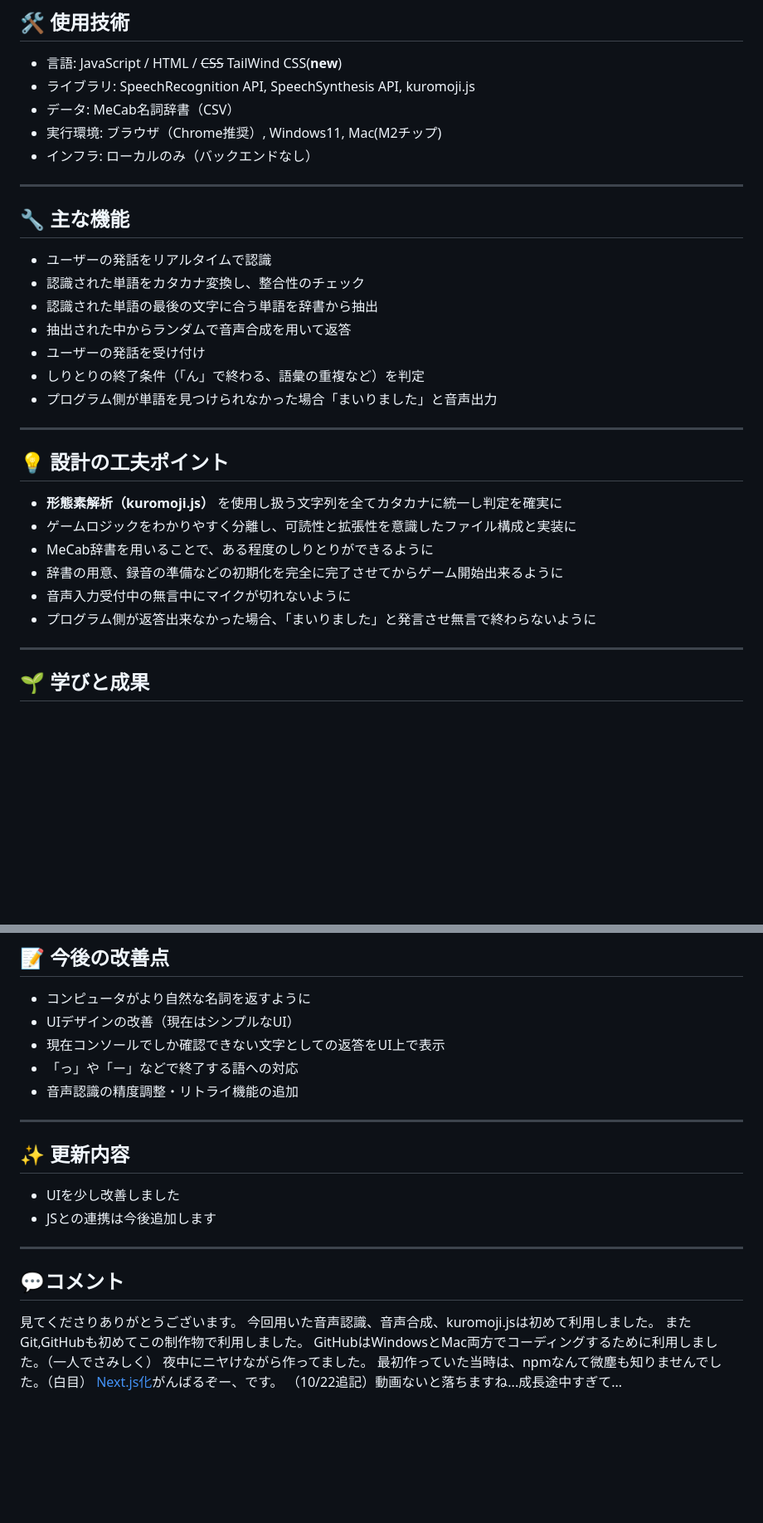
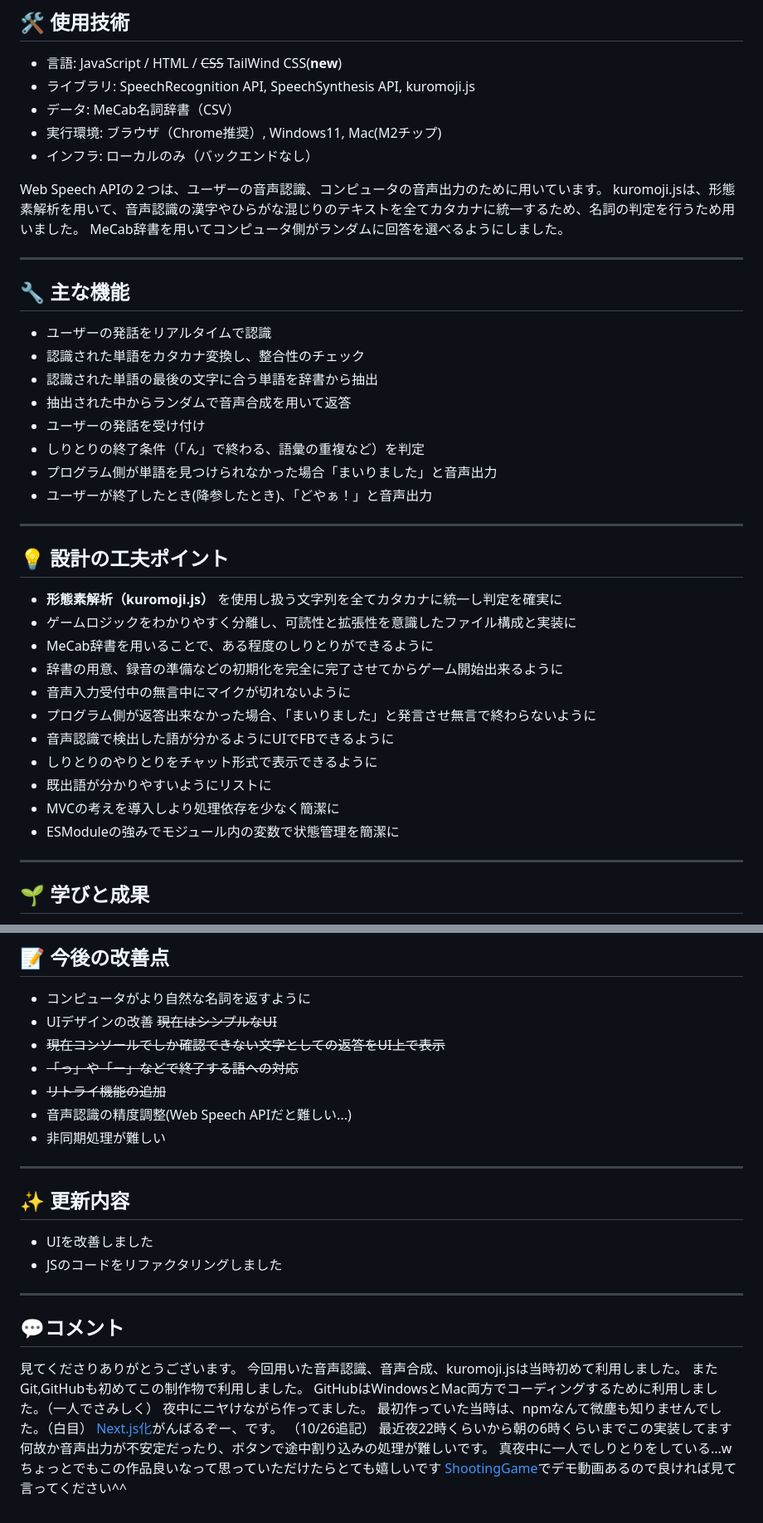
Before and after one commit to Hiiragi303/Shiritori, a Markdown page: README.md, 2 parts joined by grey strips. Shown at 83% size. GitHub-like rendering; blank space fills up the shorter version.

Commit message:
📝 Update Readme

```diff
--- a/README.md
+++ b/README.md
@@ -35,6 +34,10 @@ ChatGPTを用いて学び、小さく実装しつつ、最終的にはこの音
 - 実行環境: ブラウザ（Chrome推奨）, Windows11, Mac(M2チップ)
 - インフラ: ローカルのみ（バックエンドなし）
 
+Web Speech APIの２つは、ユーザーの音声認識、コンピュータの音声出力のために用いています。
+kuromoji.jsは、形態素解析を用いて、音声認識の漢字やひらがな混じりのテキストを全てカタカナに統一するため、名詞の判定を行うため用いました。
+MeCab辞書を用いてコンピュータ側がランダムに回答を選べるようにしました。
+
 ---
 
 ## 🔧 主な機能
@@ -45,6 +48,7 @@ ChatGPTを用いて学び、小さく実装しつつ、最終的にはこの音
 - ユーザーの発話を受け付け
 - しりとりの終了条件（「ん」で終わる、語彙の重複など）を判定
 - プログラム側が単語を見つけられなかった場合「まいりました」と音声出力
+- ユーザーが終了したとき(降参したとき)、「どやぁ！」と音声出力
 
 ---
 
@@ -55,6 +59,11 @@ ChatGPTを用いて学び、小さく実装しつつ、最終的にはこの音
 - 辞書の用意、録音の準備などの初期化を完全に完了させてからゲーム開始出来るように
 - 音声入力受付中の無言中にマイクが切れないように
 - プログラム側が返答出来なかった場合、「まいりました」と発言させ無言で終わらないように
+- 音声認識で検出した語が分かるようにUIでFBできるように
+- しりとりのやりとりをチャット形式で表示できるように
+- 既出語が分かりやすいようにリストに
+- MVCの考えを導入しより処理依存を少なく簡潔に
+- ESModuleの強みでモジュール内の変数で状態管理を簡潔に
 
 ---
 
@@ -73,24 +82,31 @@ async/await の理解が深まり、非同期の流れを意識して設計で
 
 ## 📝 今後の改善点
 - コンピュータがより自然な名詞を返すように
-- UIデザインの改善（現在はシンプルなUI）
-- 現在コンソールでしか確認できない文字としての返答をUI上で表示
-- 「っ」や「ー」などで終了する語への対応
-- 音声認識の精度調整・リトライ機能の追加
+- UIデザインの改善 ~~現在はシンプルなUI~~
+- ~~現在コンソールでしか確認できない文字としての返答をUI上で表示~~
+- ~~「っ」や「ー」などで終了する語への対応~~
+- ~~リトライ機能の追加~~
+- 音声認識の精度調整(Web Speech APIだと難しい...)
+- 非同期処理が難しい
 
 ---
 
 ## ✨ 更新内容
-- UIを少し改善しました
-- JSとの連携は今後追加します
+- UIを改善しました
+- JSのコードをリファクタリングしました
 
 ---
 ## 💬コメント
 見てくださりありがとうございます。
-今回用いた音声認識、音声合成、kuromoji.jsは初めて利用しました。
+今回用いた音声認識、音声合成、kuromoji.jsは当時初めて利用しました。
 またGit,GitHubも初めてこの制作物で利用しました。
 GitHubはWindowsとMac両方でコーディングするために利用しました。（一人でさみしく）
 夜中にニヤけながら作ってました。
 最初作っていた当時は、npmなんて微塵も知りませんでした。（白目）
 [Next.js化](https://github.com/Hiiragi303/shiritori_fullstack)がんばるぞー、です。
-（10/22追記）動画ないと落ちますね...成長途中すぎて...
+（10/26追記）
+最近夜22時くらいから朝の6時くらいまでこの実装してます
+何故か音声出力が不安定だったり、ボタンで途中割り込みの処理が難しいです。
+真夜中に一人でしりとりをしている...w
+ちょっとでもこの作品良いなって思っていただけたらとても嬉しいです
+[ShootingGame](https://github.com/Hiiragi303/ShootingGame)でデモ動画あるので良ければ見て言ってください^^
```
Also changed, not shown: other parts of README.md (+2 -3 lines).
